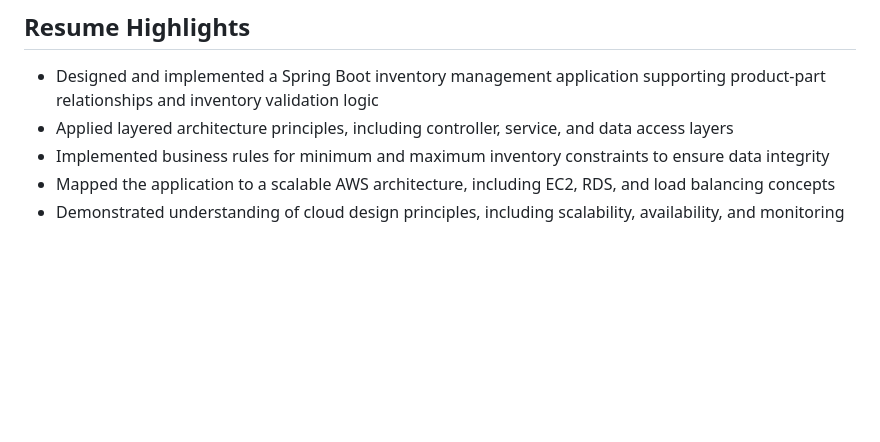
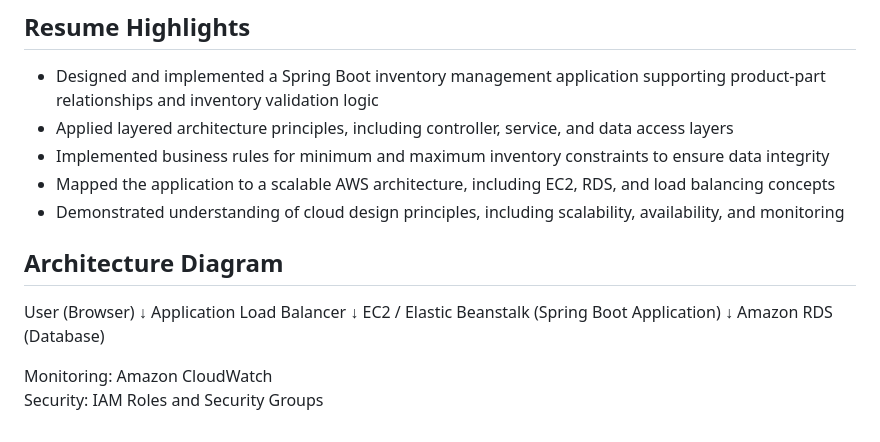
Before and after one commit to JMishock/cloud-inventory-management-system, a Markdown page: README.md, the part around the change. Drawn GitHub-style; blank space fills up the shorter version.

```diff
--- a/README.md
+++ b/README.md
@@ -61,3 +61,16 @@ This architecture supports scalability, fault tolerance, and maintainability, al
 - Implemented business rules for minimum and maximum inventory constraints to ensure data integrity
 - Mapped the application to a scalable AWS architecture, including EC2, RDS, and load balancing concepts
 - Demonstrated understanding of cloud design principles, including scalability, availability, and monitoring
+
+## Architecture Diagram
+
+User (Browser)
+        ↓
+Application Load Balancer
+        ↓
+EC2 / Elastic Beanstalk (Spring Boot Application)
+        ↓
+Amazon RDS (Database)
+
+Monitoring: Amazon CloudWatch
+Security: IAM Roles and Security Groups
```
